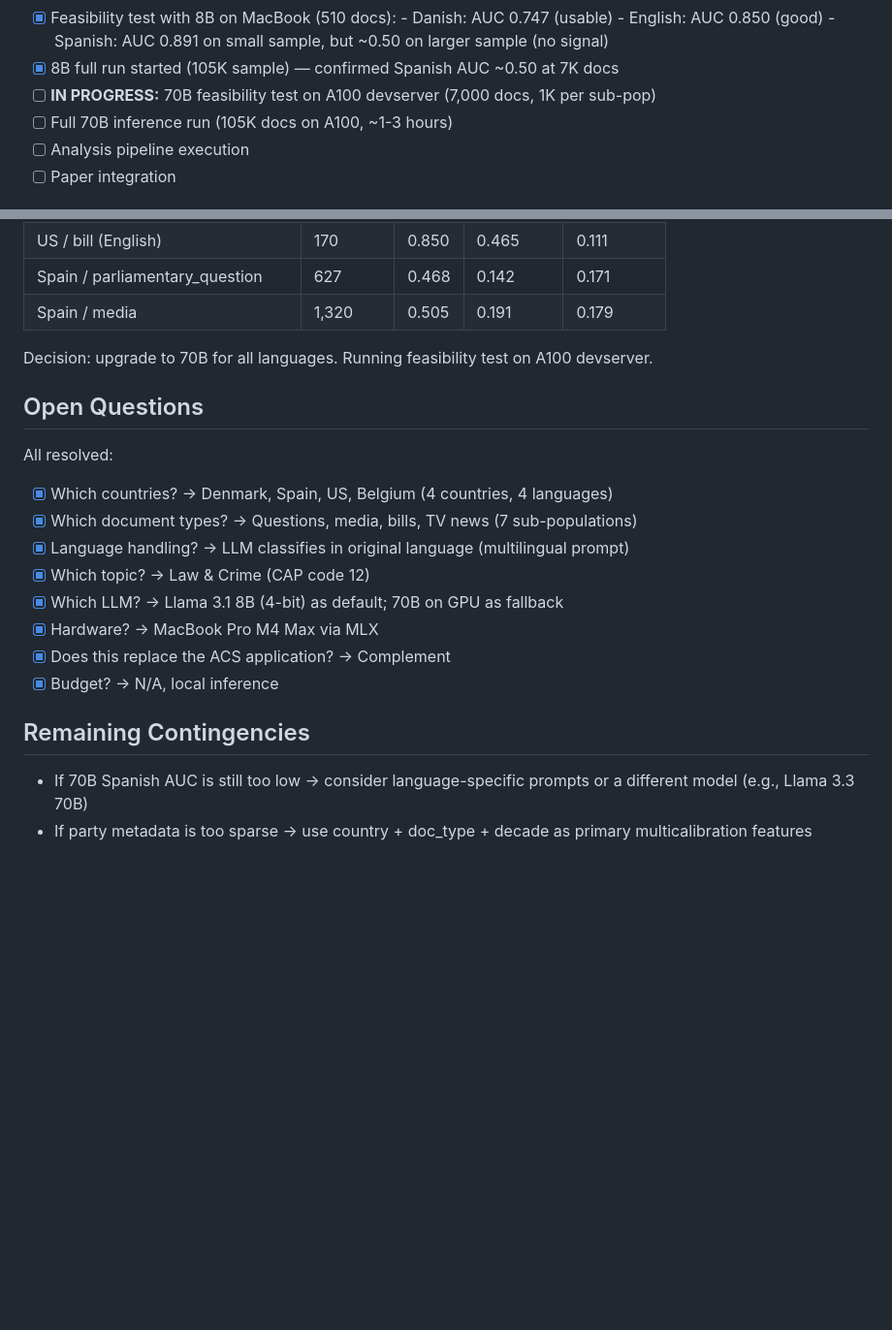
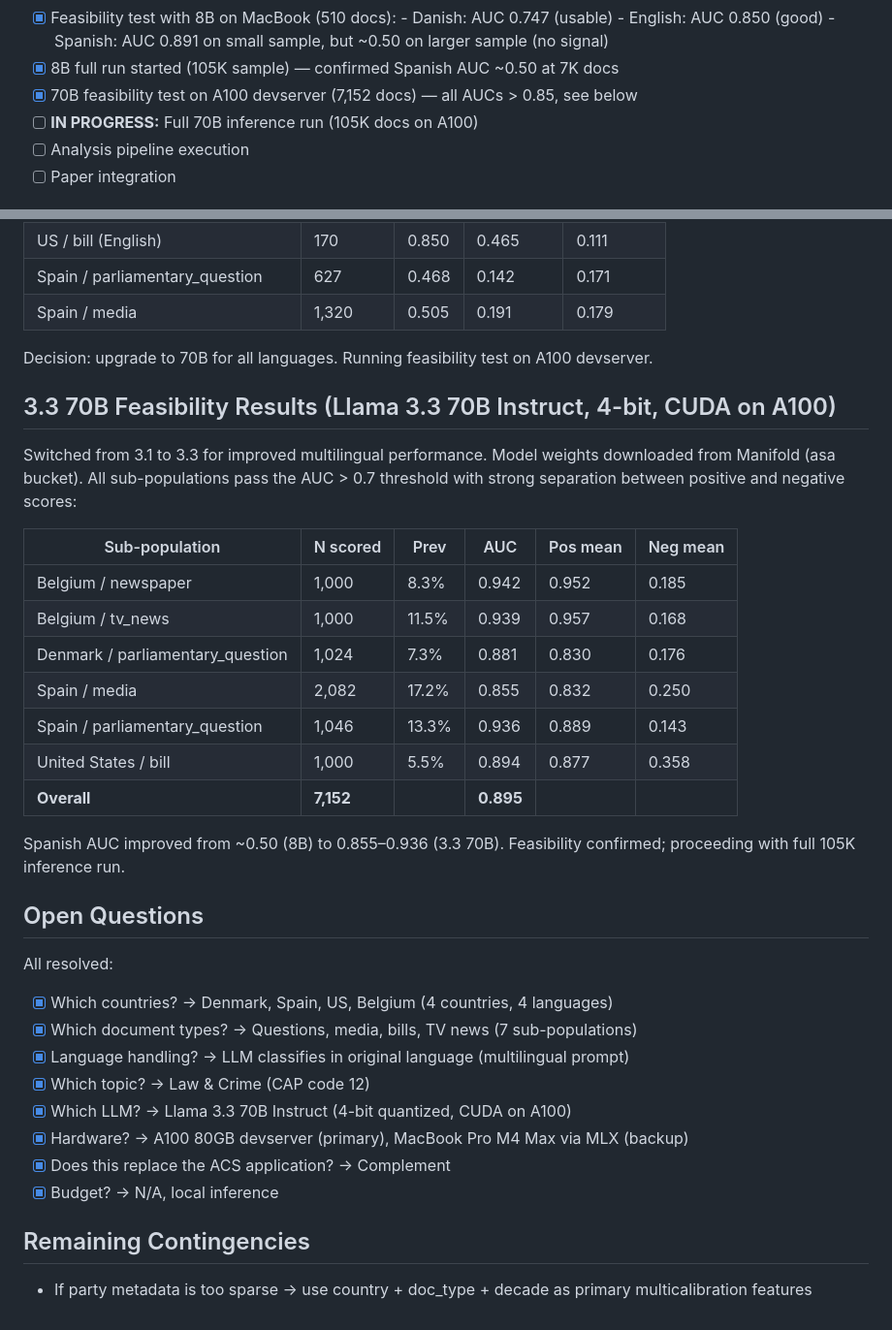
Before and after one commit to facebookresearch/multicalibrated_llm_measurement, a Markdown page: context/llm_application_plan.md, 2 parts joined by grey strips. Shown at 97% size. Drawn GitHub-style; blank space fills up the shorter version.

Commit message:
Add 3.3 70B feasibility results, fix GH action and inference script
- Update plan with Llama 3.3 70B feasibility results (all AUCs > 0.85)
- Add LaTeX packages to GH Actions paper compile workflow
- Fix deprecated torch_dtype -> dtype in inference script
- Update README with CAP analysis instructions

```diff
--- a/context/llm_application_plan.md
+++ b/context/llm_application_plan.md
@@ -191,8 +191,8 @@ Llama 3.1 has strong multilingual support for all four target languages.
       - English: AUC 0.850 (good)
       - Spanish: AUC 0.891 on small sample, but ~0.50 on larger sample (no signal)
 - [x] 8B full run started (105K sample) — confirmed Spanish AUC ~0.50 at 7K docs
-- [ ] **IN PROGRESS:** 70B feasibility test on A100 devserver (7,000 docs, 1K per sub-pop)
-- [ ] Full 70B inference run (105K docs on A100, ~1-3 hours)
+- [x] 70B feasibility test on A100 devserver (7,152 docs) — all AUCs > 0.85, see below
+- [ ] **IN PROGRESS:** Full 70B inference run (105K docs on A100)
 - [ ] Analysis pipeline execution
 - [ ] Paper integration
 
@@ -210,6 +210,25 @@ random performance for Spanish:
 
 Decision: upgrade to 70B for all languages. Running feasibility test on A100 devserver.
 
+## 3.3 70B Feasibility Results (Llama 3.3 70B Instruct, 4-bit, CUDA on A100)
+
+Switched from 3.1 to 3.3 for improved multilingual performance. Model weights
+downloaded from Manifold (asa bucket). All sub-populations pass the AUC > 0.7
+threshold with strong separation between positive and negative scores:
+
+| Sub-population | N scored | Prev | AUC | Pos mean | Neg mean |
+|---|---|---|---|---|---|
+| Belgium / newspaper | 1,000 | 8.3% | 0.942 | 0.952 | 0.185 |
+| Belgium / tv_news | 1,000 | 11.5% | 0.939 | 0.957 | 0.168 |
+| Denmark / parliamentary_question | 1,024 | 7.3% | 0.881 | 0.830 | 0.176 |
+| Spain / media | 2,082 | 17.2% | 0.855 | 0.832 | 0.250 |
+| Spain / parliamentary_question | 1,046 | 13.3% | 0.936 | 0.889 | 0.143 |
+| United States / bill | 1,000 | 5.5% | 0.894 | 0.877 | 0.358 |
+| **Overall** | **7,152** | | **0.895** | | |
+
+Spanish AUC improved from ~0.50 (8B) to 0.855–0.936 (3.3 70B). Feasibility
+confirmed; proceeding with full 105K inference run.
+
 ## Open Questions
 
 All resolved:
@@ -218,14 +237,12 @@ All resolved:
 - [x] Which document types? → Questions, media, bills, TV news (7 sub-populations)
 - [x] Language handling? → LLM classifies in original language (multilingual prompt)
 - [x] Which topic? → Law & Crime (CAP code 12)
-- [x] Which LLM? → Llama 3.1 8B (4-bit) as default; 70B on GPU as fallback
-- [x] Hardware? → MacBook Pro M4 Max via MLX
+- [x] Which LLM? → Llama 3.3 70B Instruct (4-bit quantized, CUDA on A100)
+- [x] Hardware? → A100 80GB devserver (primary), MacBook Pro M4 Max via MLX (backup)
 - [x] Does this replace the ACS application? → Complement
 - [x] Budget? → N/A, local inference
 
 ## Remaining Contingencies
 
-- If 70B Spanish AUC is still too low → consider language-specific prompts or a
-  different model (e.g., Llama 3.3 70B)
 - If party metadata is too sparse → use country + doc_type + decade as primary
   multicalibration features
```
